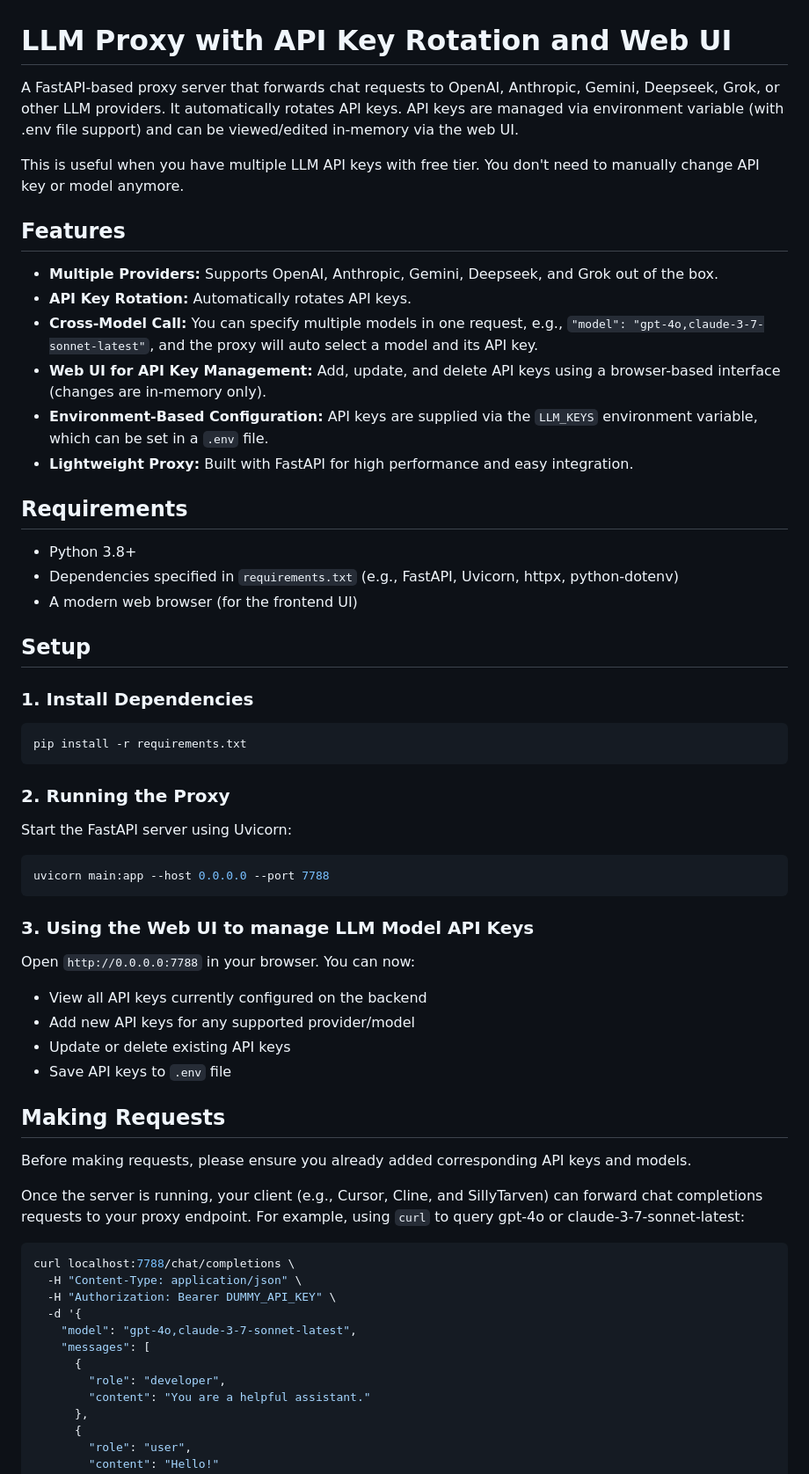
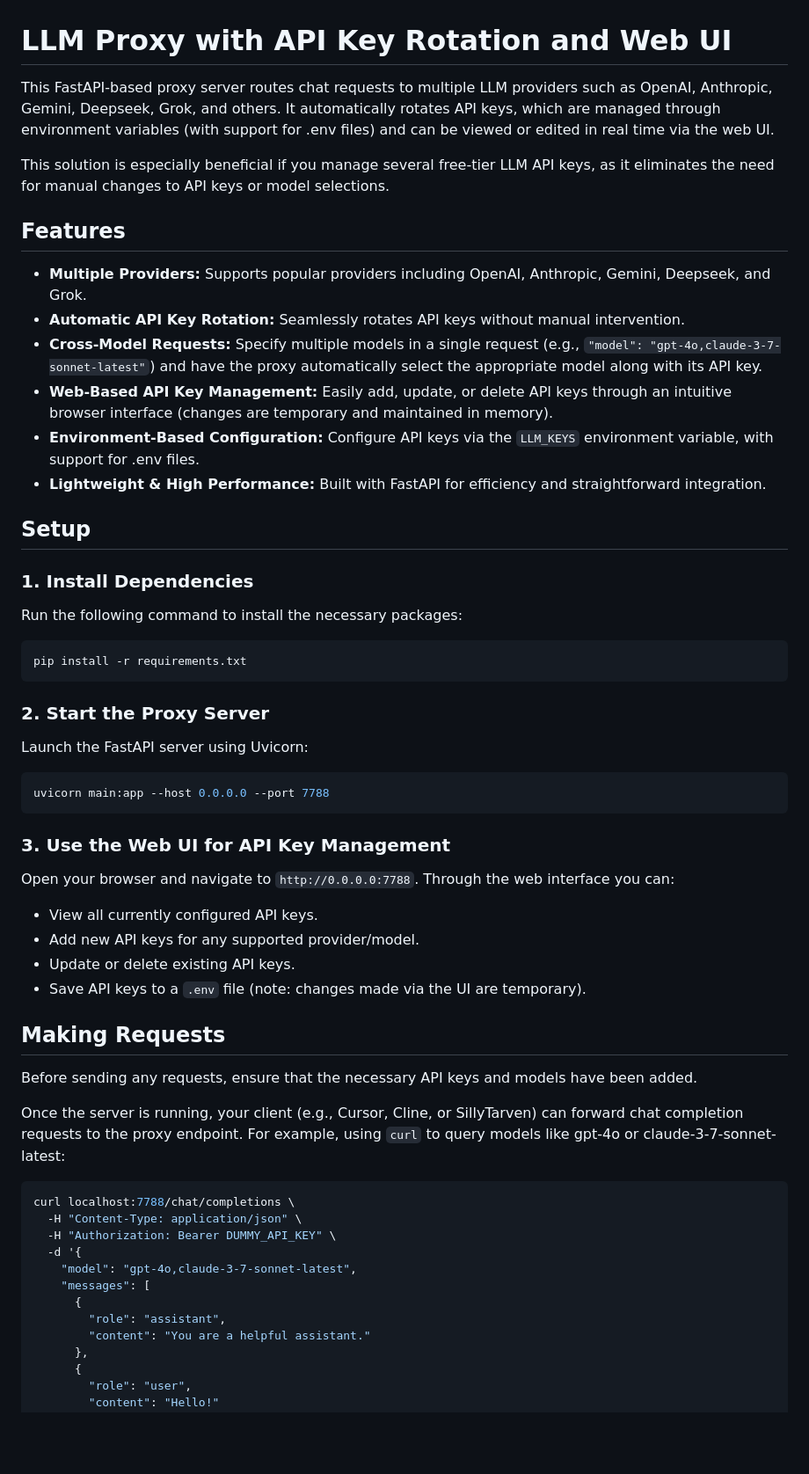
Before and after one commit to justoy/llm-rotator, a Markdown page: README.md, the part around the change printed below. Shown: that part at 88% size. Rendered like a GitHub page; blank space fills up the shorter version.

````diff
--- a/README.md
+++ b/README.md
@@ -1,52 +1,49 @@
 # LLM Proxy with API Key Rotation and Web UI
 
-A FastAPI-based proxy server that forwards chat requests to OpenAI, Anthropic, Gemini, Deepseek, Grok, or other LLM providers. It automatically rotates API keys. API keys are managed via environment variable (with .env file support) and can be viewed/edited in-memory via the web UI.
+This FastAPI-based proxy server routes chat requests to multiple LLM providers such as OpenAI, Anthropic, Gemini, Deepseek, Grok, and others. It automatically rotates API keys, which are managed through environment variables (with support for .env files) and can be viewed or edited in real time via the web UI.
 
-This is useful when you have multiple LLM API keys with free tier. You don't need to manually change API key or model anymore.
+This solution is especially beneficial if you manage several free-tier LLM API keys, as it eliminates the need for manual changes to API keys or model selections.
 
 ## Features
 
-- **Multiple Providers:** Supports OpenAI, Anthropic, Gemini, Deepseek, and Grok out of the box.
-- **API Key Rotation:** Automatically rotates API keys.
-- **Cross-Model Call:** You can specify multiple models in one request, e.g., `"model": "gpt-4o,claude-3-7-sonnet-latest"`,  and the proxy will auto select a model and its API key.
-- **Web UI for API Key Management:** Add, update, and delete API keys using a browser-based interface (changes are in-memory only).
-- **Environment-Based Configuration:** API keys are supplied via the `LLM_KEYS` environment variable, which can be set in a `.env` file.
-- **Lightweight Proxy:** Built with FastAPI for high performance and easy integration.
-
-## Requirements
-
-- Python 3.8+
-- Dependencies specified in `requirements.txt` (e.g., FastAPI, Uvicorn, httpx, python-dotenv)
-- A modern web browser (for the frontend UI)
+- **Multiple Providers:** Supports popular providers including OpenAI, Anthropic, Gemini, Deepseek, and Grok.
+- **Automatic API Key Rotation:** Seamlessly rotates API keys without manual intervention.
+- **Cross-Model Requests:** Specify multiple models in a single request (e.g., `"model": "gpt-4o,claude-3-7-sonnet-latest"`) and have the proxy automatically select the appropriate model along with its API key.
+- **Web-Based API Key Management:** Easily add, update, or delete API keys through an intuitive browser interface (changes are temporary and maintained in memory).
+- **Environment-Based Configuration:** Configure API keys via the `LLM_KEYS` environment variable, with support for .env files.
+- **Lightweight & High Performance:** Built with FastAPI for efficiency and straightforward integration.
 
 ## Setup
 
 ### 1. Install Dependencies
 
+Run the following command to install the necessary packages:
+
 ```bash
 pip install -r requirements.txt
 ```
 
-### 2. Running the Proxy
+### 2. Start the Proxy Server
 
-Start the FastAPI server using Uvicorn:
+Launch the FastAPI server using Uvicorn:
 
 ```bash
 uvicorn main:app --host 0.0.0.0 --port 7788
 ```
 
-### 3. Using the Web UI to manage LLM Model API Keys
+### 3. Use the Web UI for API Key Management
 
-Open `http://0.0.0.0:7788` in your browser. You can now:
-- View all API keys currently configured on the backend
-- Add new API keys for any supported provider/model
-- Update or delete existing API keys
-- Save API keys to `.env` file
+Open your browser and navigate to `http://0.0.0.0:7788`. Through the web interface you can:
+- View all currently configured API keys.
+- Add new API keys for any supported provider/model.
+- Update or delete existing API keys.
+- Save API keys to a `.env` file (note: changes made via the UI are temporary).
 
 ## Making Requests
-Before making requests, please ensure you already added corresponding API keys and models.
 
-Once the server is running, your client (e.g., Cursor, Cline, and SillyTarven) can forward chat completions requests to your proxy endpoint. For example, using `curl` to query gpt-4o or claude-3-7-sonnet-latest:
+Before sending any requests, ensure that the necessary API keys and models have been added.
+
+Once the server is running, your client (e.g., Cursor, Cline, or SillyTarven) can forward chat completion requests to the proxy endpoint. For example, using `curl` to query models like gpt-4o or claude-3-7-sonnet-latest:
 
 ```bash
 curl localhost:7788/chat/completions \
@@ -56,7 +53,7 @@ curl localhost:7788/chat/completions \
     "model": "gpt-4o,claude-3-7-sonnet-latest",
     "messages": [
       {
-        "role": "developer",
+        "role": "assistant",
         "content": "You are a helpful assistant."
       },
       {
````
Also changed, not shown: other parts of README.md (+7 -19 lines).
